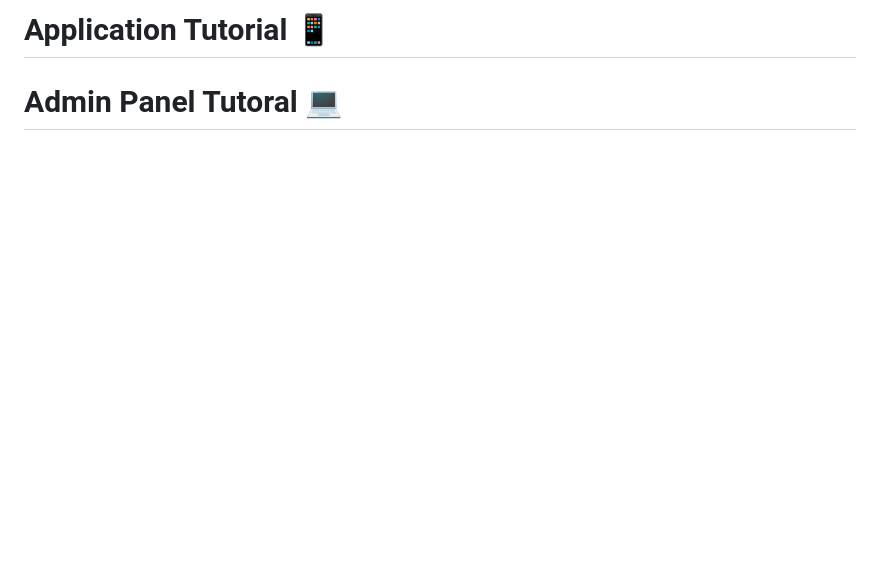
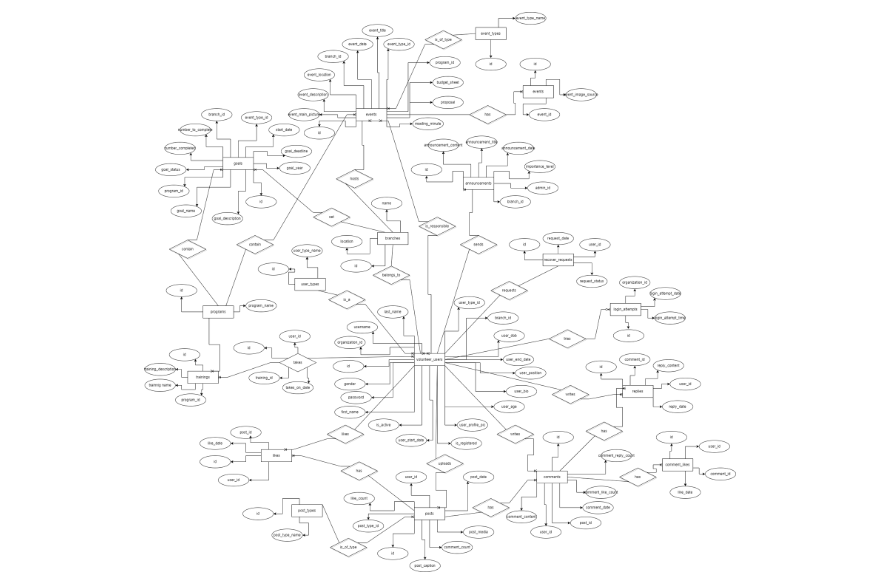
Before and after one commit to Ghantoos7/LRCY, a Markdown page: README.md, the part around the change printed below. GitHub-like rendering; pictures changed too: README/db.drawio.png (added); blank space fills up the shorter version.

```diff
--- a/README.md
+++ b/README.md
@@ -133,4 +194,2 @@ Databases <br>
 
-# Application Tutorial :iphone:
-
-# Admin Panel Tutoral :computer:
+<img src="./README/db.drawio.png" alt="ERD" width="100%" height="100%" />
```
Also changed, not shown: other parts of README.md (+71 -10 lines), 3 other files.
